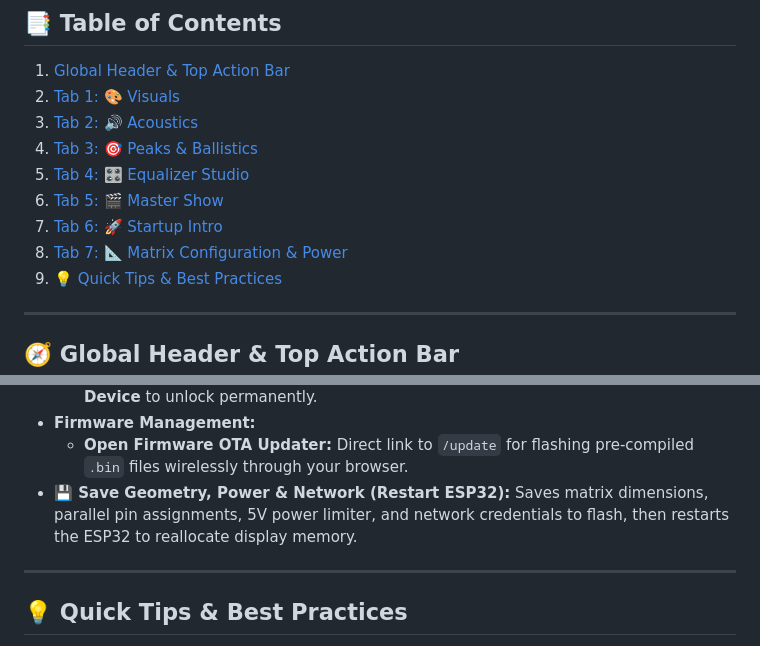
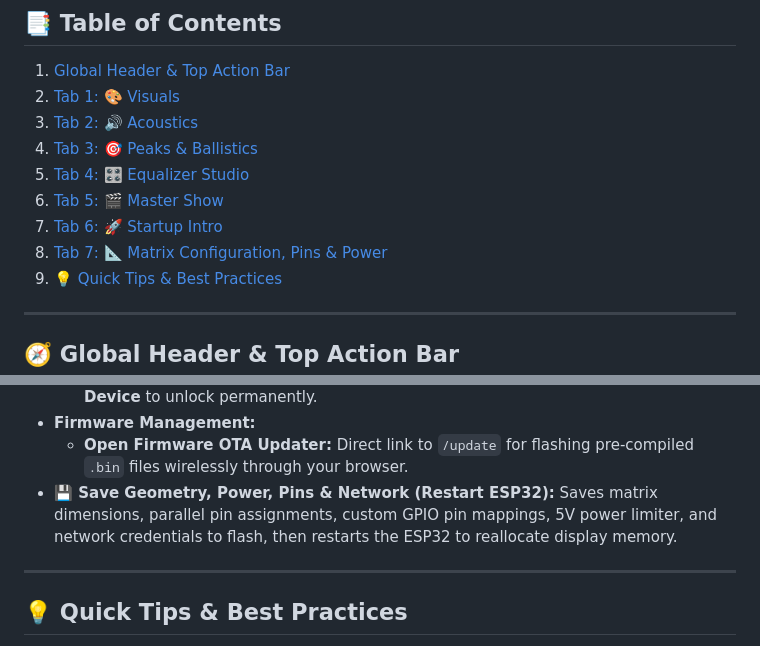
Before and after one commit to wilson3682/esp32-visualizer, a Markdown page: Complete User's Guide.md, 2 parts joined by grey strips. Rendered like a GitHub page.

```diff
--- a/Complete User's Guide.md
+++ b/Complete User's Guide.md
@@ -12,7 +23,7 @@ Welcome to the comprehensive user manual for the **ESP32 Professional Audio Spec
 5. [Tab 4: 🎛 Equalizer Studio](#-tab-4-equalizer-studio)
 6. [Tab 5: 🎬 Master Show](#-tab-5-master-show)
 7. [Tab 6: 🚀 Startup Intro](#-tab-6-startup-intro)
-8. [Tab 7: 📐 Matrix Configuration & Power](#-tab-7-matrix-configuration--power)
+8. [Tab 7: 📐 Matrix Configuration, Pins & Power](#-tab-7-matrix-configuration-pins--power)
 9. [💡 Quick Tips & Best Practices](#-quick-tips--best-practices)
 
 ---
@@ -217,7 +232,7 @@ Configures hardware panel layout, power management, Wi-Fi networking, and licens
   * *Activation Key Input:* Paste your cryptographic activation key and click **🔑 Activate Device** to unlock permanently.
 * **Firmware Management:**
   * **Open Firmware OTA Updater:** Direct link to `/update` for flashing pre-compiled `.bin` files wirelessly through your browser.
-* **💾 Save Geometry, Power & Network (Restart ESP32):** Saves matrix dimensions, parallel pin assignments, 5V power limiter, and network credentials to flash, then restarts the ESP32 to reallocate display memory.
+* **💾 Save Geometry, Power, Pins & Network (Restart ESP32):** Saves matrix dimensions, parallel pin assignments, custom GPIO pin mappings, 5V power limiter, and network credentials to flash, then restarts the ESP32 to reallocate display memory.
 
 ---
 
```
Also changed, not shown: other parts of Complete User's Guide.md (+19 -4 lines).
